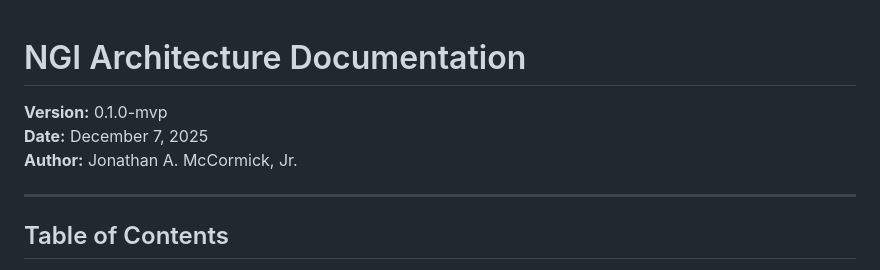
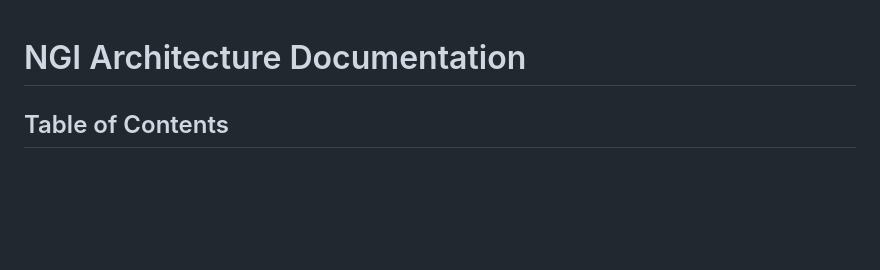
Before and after one commit to JonathanMcCormickJr/ngi, a Markdown page: ARCHITECTURE.md, the part around the change. GitHub-like rendering; blank space fills up the shorter version.

Commit message:
Removing metadata from Architecture doc due to redundancy

```diff
--- a/ARCHITECTURE.md
+++ b/ARCHITECTURE.md
@@ -1,10 +1,4 @@
 # NGI Architecture Documentation
-
-**Version:** 0.1.0-mvp
-**Date:** December 7, 2025
-**Author:** Jonathan A. McCormick, Jr.
-
----
 
 ## Table of Contents
 
```
